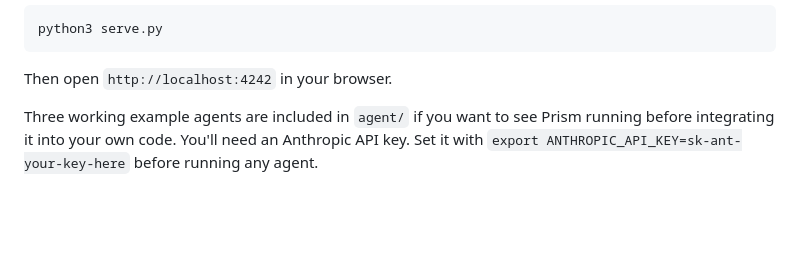
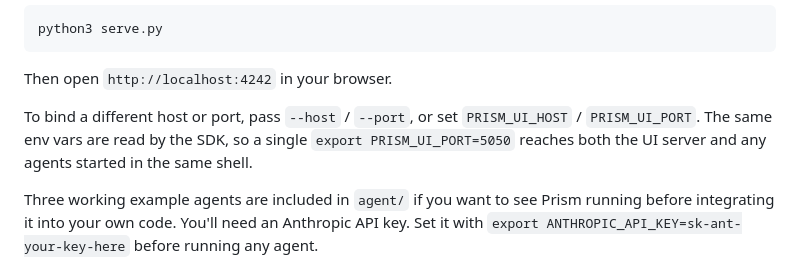
Before and after one commit to musi27/prism, a Markdown page: README.md, the part around the change. Drawn GitHub-style; blank space fills up the shorter version.

Commit message:
Document configurable host and port in README
Add a note after the "Start the UI" block explaining --host/--port
flags and the PRISM_UI_HOST/PRISM_UI_PORT env vars, and that the
same env vars are read by the SDK so one export covers both
processes.

Co-Authored-By: Claude Opus 4.7 (1M context) <noreply@anthropic.com>

````diff
--- a/README.md
+++ b/README.md
@@ -49,6 +49,8 @@ python3 serve.py
 ```
 
 Then open `http://localhost:4242` in your browser.
+
+To bind a different host or port, pass `--host` / `--port`, or set `PRISM_UI_HOST` / `PRISM_UI_PORT`. The same env vars are read by the SDK, so a single `export PRISM_UI_PORT=5050` reaches both the UI server and any agents started in the same shell.
 
 Three working example agents are included in `agent/` if you want to see Prism running before integrating it into your own code. You'll need an Anthropic API key. Set it with `export ANTHROPIC_API_KEY=sk-ant-your-key-here` before running any agent.
 
````
